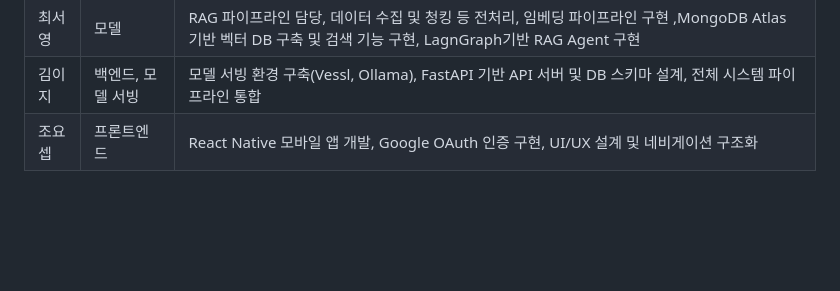
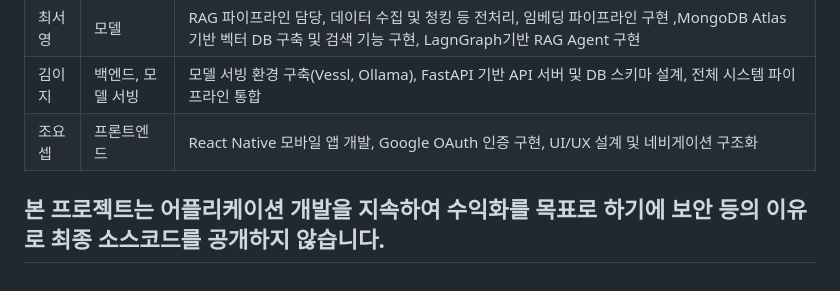
Before and after one commit to YBIGTA/26th-conference-OneMaSol, a Markdown page: README.md, the part around the change. GitHub-like rendering; blank space fills up the shorter version.

```diff
--- a/README.md
+++ b/README.md
@@ -72,3 +72,6 @@
 |  최서영  | 모델 | RAG 파이프라인 담당, 데이터 수집 및 청킹 등 전처리, 임베딩 파이프라인 구현 ,MongoDB Atlas 기반 벡터 DB 구축 및 검색 기능 구현, LagnGraph기반  RAG Agent 구현 |
 |  김이지  | 백엔드, 모델 서빙 | 모델 서빙 환경 구축(Vessl, Ollama), FastAPI 기반 API 서버 및 DB 스키마 설계, 전체 시스템 파이프라인 통합 |
 |  조요셉  | 프론트엔드 | React Native 모바일 앱 개발, Google OAuth 인증 구현, UI/UX 설계 및 네비게이션 구조화 |
+
+
+## 본 프로젝트는 어플리케이션 개발을 지속하여 수익화를 목표로 하기에 보안 등의 이유로 최종 소스코드를 공개하지 않습니다.
```
